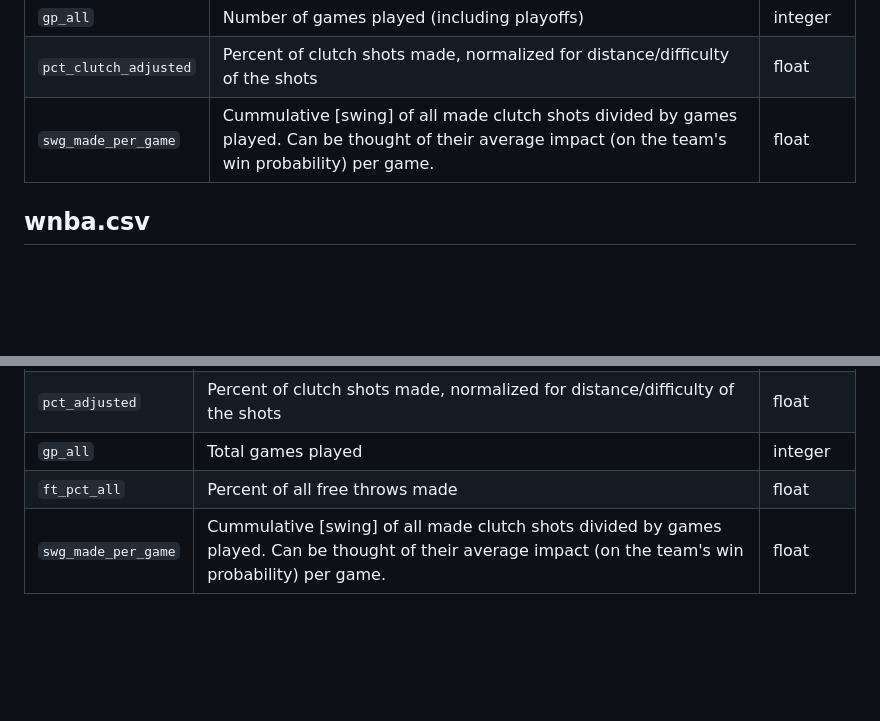
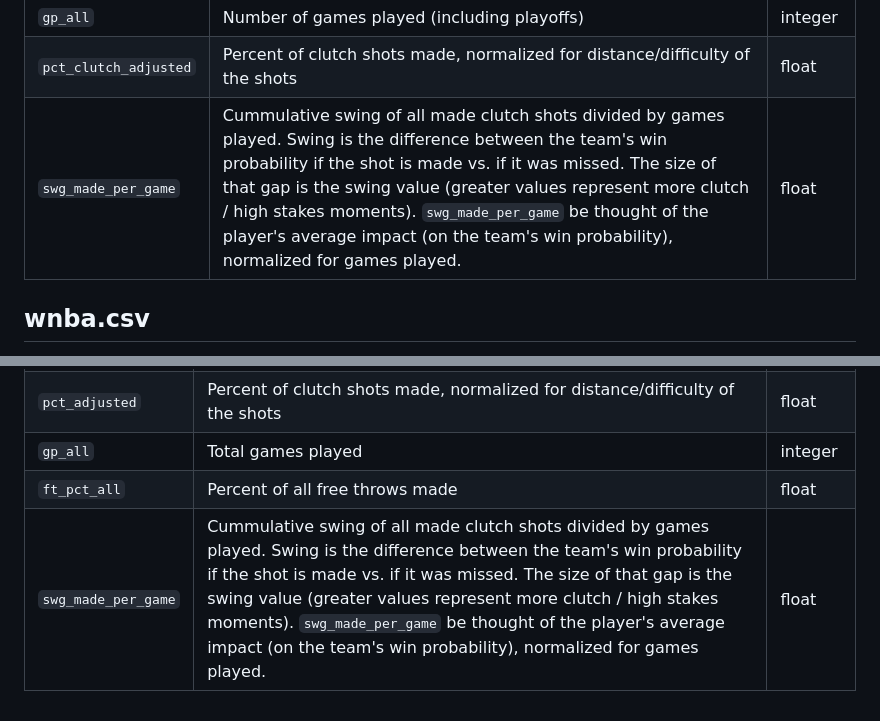
Before and after one commit to the-pudding/data, a Markdown page: clutch/README.md, 2 parts joined by grey strips. GitHub-like rendering; blank space fills up the shorter version.

```diff
--- a/clutch/README.md
+++ b/clutch/README.md
@@ -18,7 +18,7 @@ This file contains all NBA players who took shots who took clutch shots going ba
 | `ft_pct_all`          | Percent of all free throws made                                                                                                                        | float     |
 | `gp_all`              | Number of games played (including playoffs)                                                                                                            | integer   |
 | `pct_clutch_adjusted` | Percent of clutch shots made, normalized for distance/difficulty of the shots                                                                          | float     |
-| `swg_made_per_game`   | Cummulative [swing] of all made clutch shots divided by games played. Can be thought of their average impact (on the team's win probability) per game. | float     |
+| `swg_made_per_game`   | Cummulative swing of all made clutch shots divided by games played. Swing is the difference between the team's win probability if the shot is made vs. if it was missed. The size of that gap is the swing value (greater values represent more clutch / high stakes moments). `swg_made_per_game` be thought of the player's average impact (on the team's win probability), normalized for games played. | float     |
 
 ## wnba.csv
 
@@ -32,4 +32,4 @@ Same thing, but for the WNBA.
 | `pct_adjusted`      | Percent of clutch shots made, normalized for distance/difficulty of the shots                                                                          | float     |
 | `gp_all`            | Total games played                                                                                                                                     | integer   |
 | `ft_pct_all`        | Percent of all free throws made                                                                                                                        | float     |
-| `swg_made_per_game` | Cummulative [swing] of all made clutch shots divided by games played. Can be thought of their average impact (on the team's win probability) per game. | float     |
+| `swg_made_per_game` | Cummulative swing of all made clutch shots divided by games played. Swing is the difference between the team's win probability if the shot is made vs. if it was missed. The size of that gap is the swing value (greater values represent more clutch / high stakes moments). `swg_made_per_game` be thought of the player's average impact (on the team's win probability), normalized for games played. | float     |
```
